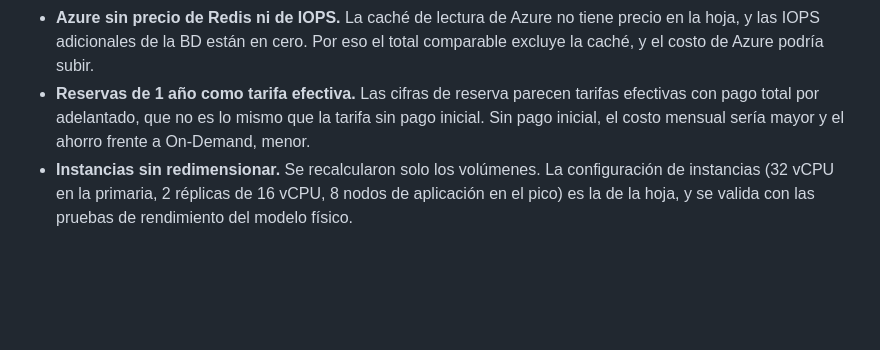
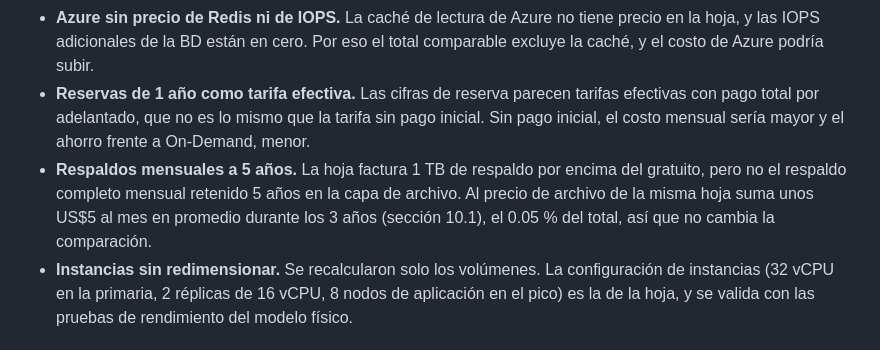
Before and after one commit to andresbbr/proyecto_imax, a Markdown page: docs/documento/04_analisis_economico.md, the part around the change. Drawn GitHub-style; blank space fills up the shorter version.

Commit message:
docs(documento): revisión cruzada de cifras de recuperación y costos

```diff
--- a/docs/documento/04_analisis_economico.md
+++ b/docs/documento/04_analisis_economico.md
@@ -116,6 +116,7 @@ Las celdas marcadas en amarillo en la hoja son supuestos del equipo. Se presenta
 - **Balanceador de capa 4 frente a capa 7.** El Standard Load Balancer de Azure es de capa 4 y no equivale al Application Load Balancer de AWS, que es de capa 7. En Azure la capa 7 y el WAF los cubre Front Door Premium.
 - **Azure sin precio de Redis ni de IOPS.** La caché de lectura de Azure no tiene precio en la hoja, y las IOPS adicionales de la BD están en cero. Por eso el total comparable excluye la caché, y el costo de Azure podría subir.
 - **Reservas de 1 año como tarifa efectiva.** Las cifras de reserva parecen tarifas efectivas con pago total por adelantado, que no es lo mismo que la tarifa sin pago inicial. Sin pago inicial, el costo mensual sería mayor y el ahorro frente a On-Demand, menor.
+- **Respaldos mensuales a 5 años.** La hoja factura 1 TB de respaldo por encima del gratuito, pero no el respaldo completo mensual retenido 5 años en la capa de archivo. Al precio de archivo de la misma hoja suma unos US$5 al mes en promedio durante los 3 años (sección 10.1), el 0.05 % del total, así que no cambia la comparación.
 - **Instancias sin redimensionar.** Se recalcularon solo los volúmenes. La configuración de instancias (32 vCPU en la primaria, 2 réplicas de 16 vCPU, 8 nodos de aplicación en el pico) es la de la hoja, y se valida con las pruebas de rendimiento del modelo físico.
 
 ## 4.10 Fuentes
```
Also changed, not shown: docs/documento/02_factibilidad.md (+2 -2 lines).
